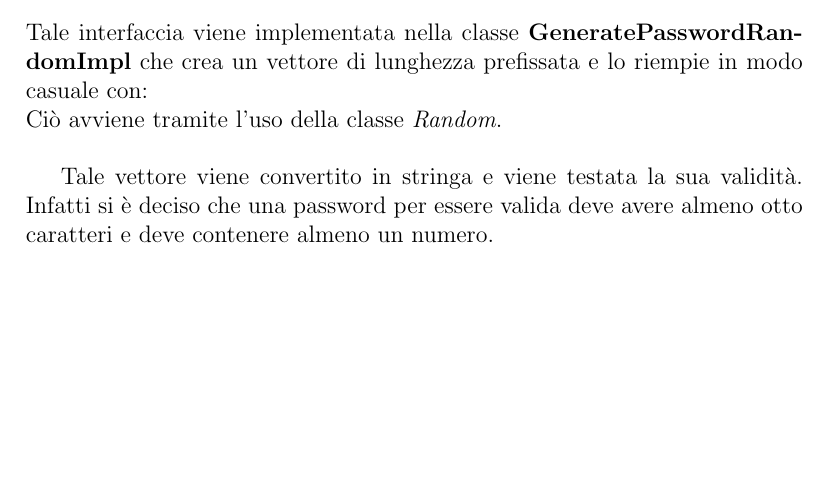
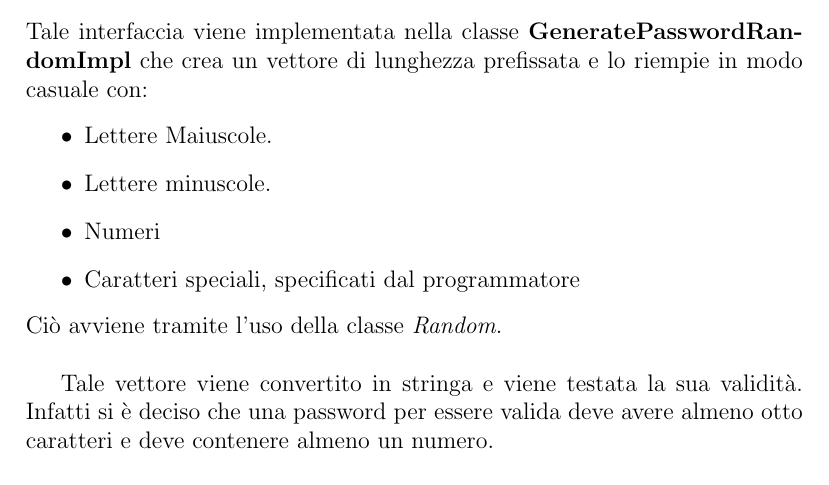
Before and after one commit to metaphori/students-oop20-di-santi-giovanni-conti-massimiliano-ercolani-francesco-cellot-davide-keepassj, a LaTeX document (paper/paper.tex): part of page 17 of 29, cut so that both start at the same text, the shorter picture padded with empty space. Compiled offline with pdfLaTeX.

Commit message:
Add item list in subsection GeneratePasswordRandom

```diff
--- a/paper/paper.tex
+++ b/paper/paper.tex
@@ -399,6 +399,12 @@ In \textbf{ManageMenuController} ho creato e riempito le colonne dentro la \text
 
 \subsection*{GeneratePasswordRandom}
 Tale interfaccia viene implementata nella classe \textbf{GeneratePasswordRandomImpl} che crea un vettore di lunghezza prefissata e lo riempie in modo casuale con:
+\begin{itemize}
+  \item Lettere Maiuscole.
+  \item Lettere minuscole.
+  \item Numeri
+  \item Caratteri speciali, specificati dal programmatore
+\end{itemize}
 \\Ciò avviene tramite l’uso della classe \textit{Random}.\\
 
 \\Tale vettore viene convertito in stringa e viene testata la sua validità. Infatti si è deciso che una password per essere valida deve avere almeno otto caratteri e deve contenere almeno un numero.\\
```
